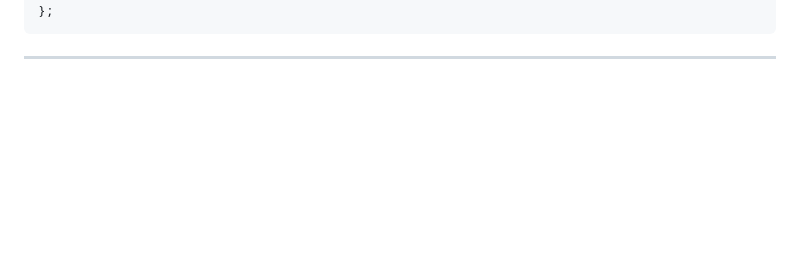
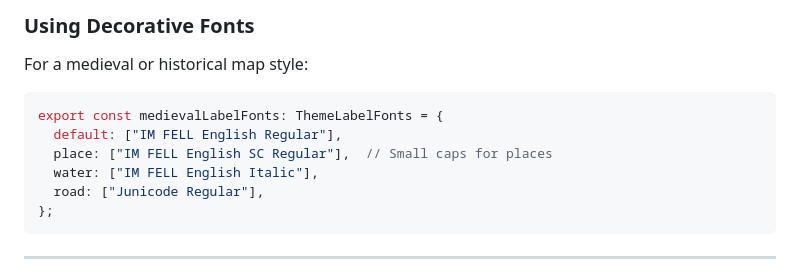
Before and after one commit to ryanblyth/maplibre-basemaps, a Markdown page: docs/customizing-themes.md, the part around one of its changes. Rendered like a GitHub page; blank space fills up the shorter version.

````diff
--- a/docs/customizing-themes.md
+++ b/docs/customizing-themes.md
@@ -28,3 +92,13 @@ export const myTheme: Theme = {
+### Using Decorative Fonts
+
+For a medieval or historical map style:
+
+```typescript
+export const medievalLabelFonts: ThemeLabelFonts = {
+  default: ["IM FELL English Regular"],
+  place: ["IM FELL English SC Regular"],  // Small caps for places
+  water: ["IM FELL English Italic"],
+  road: ["Junicode Regular"],
 };
 ```
 
````
Also changed, not shown: other parts of docs/customizing-themes.md (+64 -0 lines), docs/MAP_ELEMENTS.md (+8 -3 lines).
